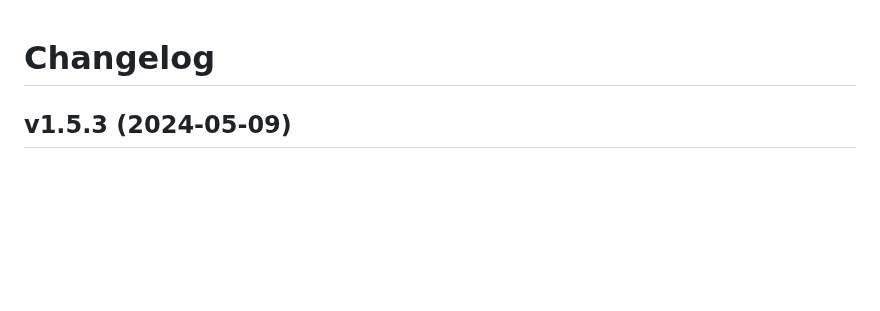
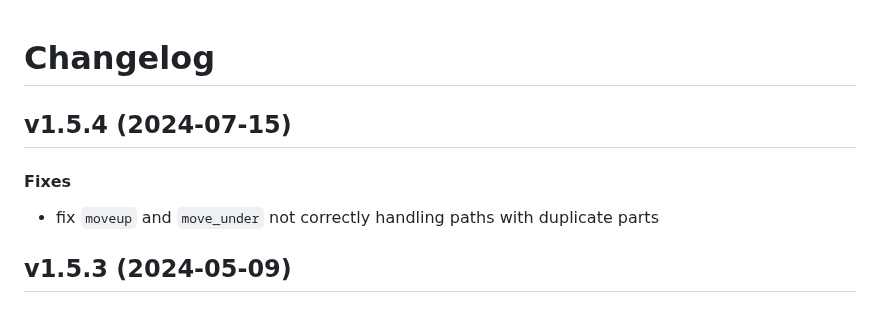
Before and after one commit to matt-manes/pathier, a Markdown page: CHANGELOG.md, the part around the change. Drawn GitHub-style; blank space fills up the shorter version.

Commit message:
chore: update changelog

```diff
--- a/CHANGELOG.md
+++ b/CHANGELOG.md
@@ -1,4 +1,10 @@
 # Changelog
+
+## v1.5.4 (2024-07-15)
+
+#### Fixes
+
+* fix `moveup` and `move_under` not correctly handling paths with duplicate parts
 
 ## v1.5.3 (2024-05-09)
 
```
